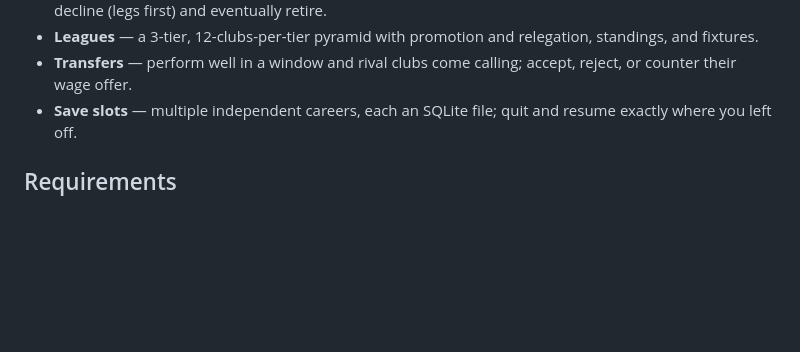
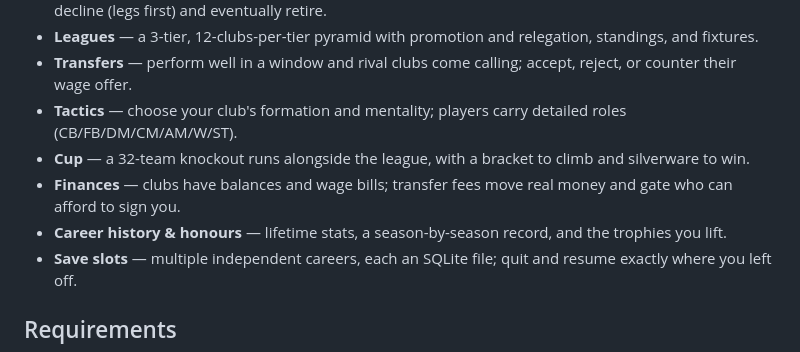
Before and after one commit to Stiven-Gjekaj/Touchline-RPG, a Markdown page: README.md, the part around the change. Rendered like a GitHub page; blank space fills up the shorter version.

Commit message:
docs: note v1.1 features (tactics, cup, finances, history) in README

```diff
--- a/README.md
+++ b/README.md
@@ -25,6 +25,14 @@ minute-by-minute commentary.
   relegation, standings, and fixtures.
 - **Transfers** — perform well in a window and rival clubs come calling;
   accept, reject, or counter their wage offer.
+- **Tactics** — choose your club's formation and mentality; players carry
+  detailed roles (CB/FB/DM/CM/AM/W/ST).
+- **Cup** — a 32-team knockout runs alongside the league, with a bracket to
+  climb and silverware to win.
+- **Finances** — clubs have balances and wage bills; transfer fees move real
+  money and gate who can afford to sign you.
+- **Career history & honours** — lifetime stats, a season-by-season record, and
+  the trophies you lift.
 - **Save slots** — multiple independent careers, each an SQLite file; quit and
   resume exactly where you left off.
 
```
